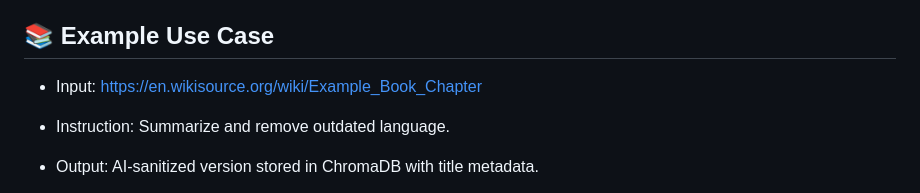
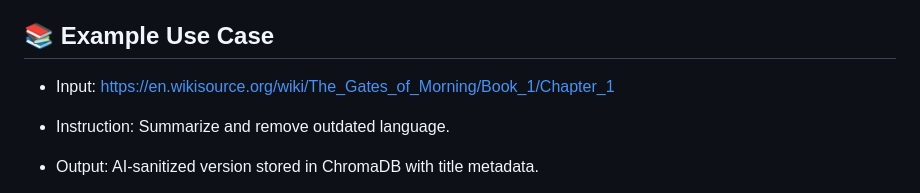
Before and after one commit to shirishsriv/Autmated_Text_Publisher, a Markdown page: README.md, the part around the change. Rendered like a GitHub page.

Commit message:
Latest update README.md

```diff
--- a/README.md
+++ b/README.md
@@ -65,7 +65,7 @@ This is a Flask-based web application that allows users to scrape book chapters
 └── requirements.txt       # Python dependencies
 
 ## 📚 Example Use Case
-* Input: https://en.wikisource.org/wiki/Example_Book_Chapter
+* Input: https://en.wikisource.org/wiki/The_Gates_of_Morning/Book_1/Chapter_1
 
 * Instruction: Summarize and remove outdated language.
 
```
